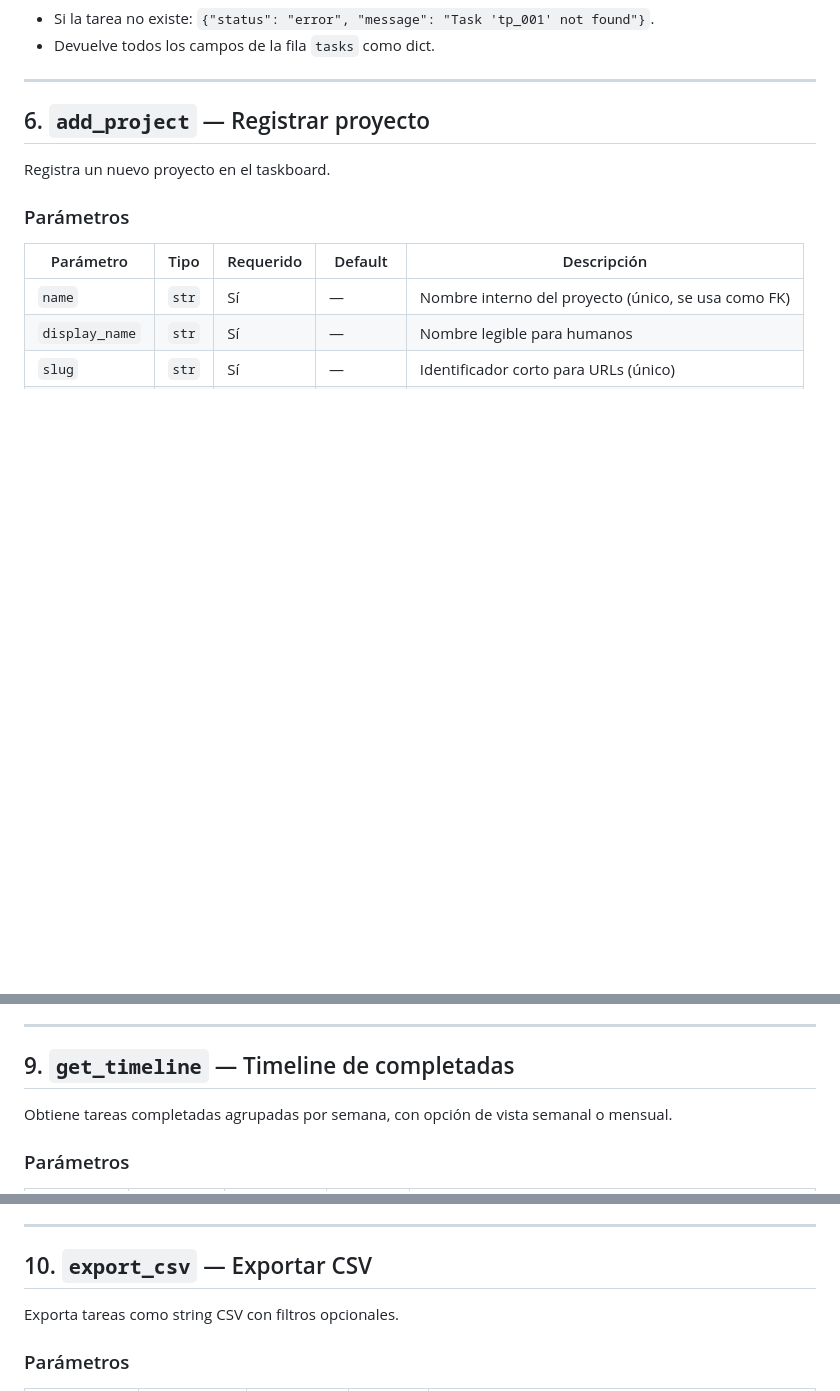
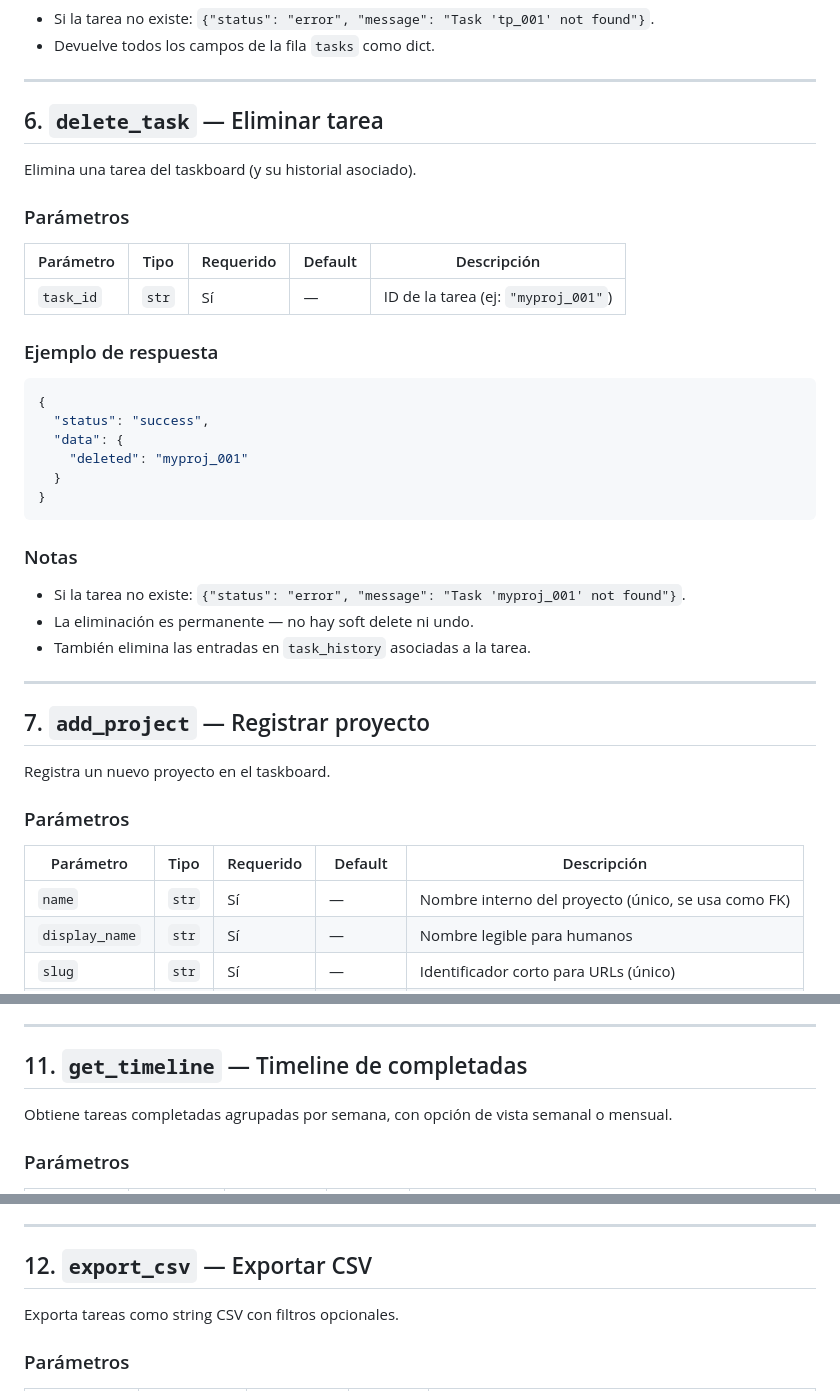
Before and after one commit to aleka/taskboard-mcp, a Markdown page: docs/mcp-tools.md, 3 parts joined by grey strips. Rendered like a GitHub page; blank space fills up the shorter version.

````diff
--- a/docs/mcp-tools.md
+++ b/docs/mcp-tools.md
@@ -252,7 +254,36 @@ Obtiene el detalle completo de una tarea por su ID.
 
 ---
 
-## 6. `add_project` — Registrar proyecto
+## 6. `delete_task` — Eliminar tarea
+
+Elimina una tarea del taskboard (y su historial asociado).
+
+### Parámetros
+
+| Parámetro | Tipo | Requerido | Default | Descripción |
+|-----------|------|-----------|---------|-------------|
+| `task_id` | `str` | Sí | — | ID de la tarea (ej: `"myproj_001"`) |
+
+### Ejemplo de respuesta
+
+```json
+{
+  "status": "success",
+  "data": {
+    "deleted": "myproj_001"
+  }
+}
+```
+
+### Notas
+
+- Si la tarea no existe: `{"status": "error", "message": "Task 'myproj_001' not found"}`.
+- La eliminación es permanente — no hay soft delete ni undo.
+- También elimina las entradas en `task_history` asociadas a la tarea.
+
+---
+
+## 7. `add_project` — Registrar proyecto
 
 Registra un nuevo proyecto en el taskboard.
 
@@ -378,7 +441,7 @@ Obtiene métricas de tareas con filtros opcionales por proyecto y/o rango de fec
 
 ---
 
-## 9. `get_timeline` — Timeline de completadas
+## 11. `get_timeline` — Timeline de completadas
 
 Obtiene tareas completadas agrupadas por semana, con opción de vista semanal o mensual.
 
@@ -435,7 +498,7 @@ Obtiene tareas completadas agrupadas por semana, con opción de vista semanal o
 
 ---
 
-## 10. `export_csv` — Exportar CSV
+## 12. `export_csv` — Exportar CSV
 
 Exporta tareas como string CSV con filtros opcionales.
 
````
Also changed, not shown: other parts of docs/mcp-tools.md (+38 -4 lines).
